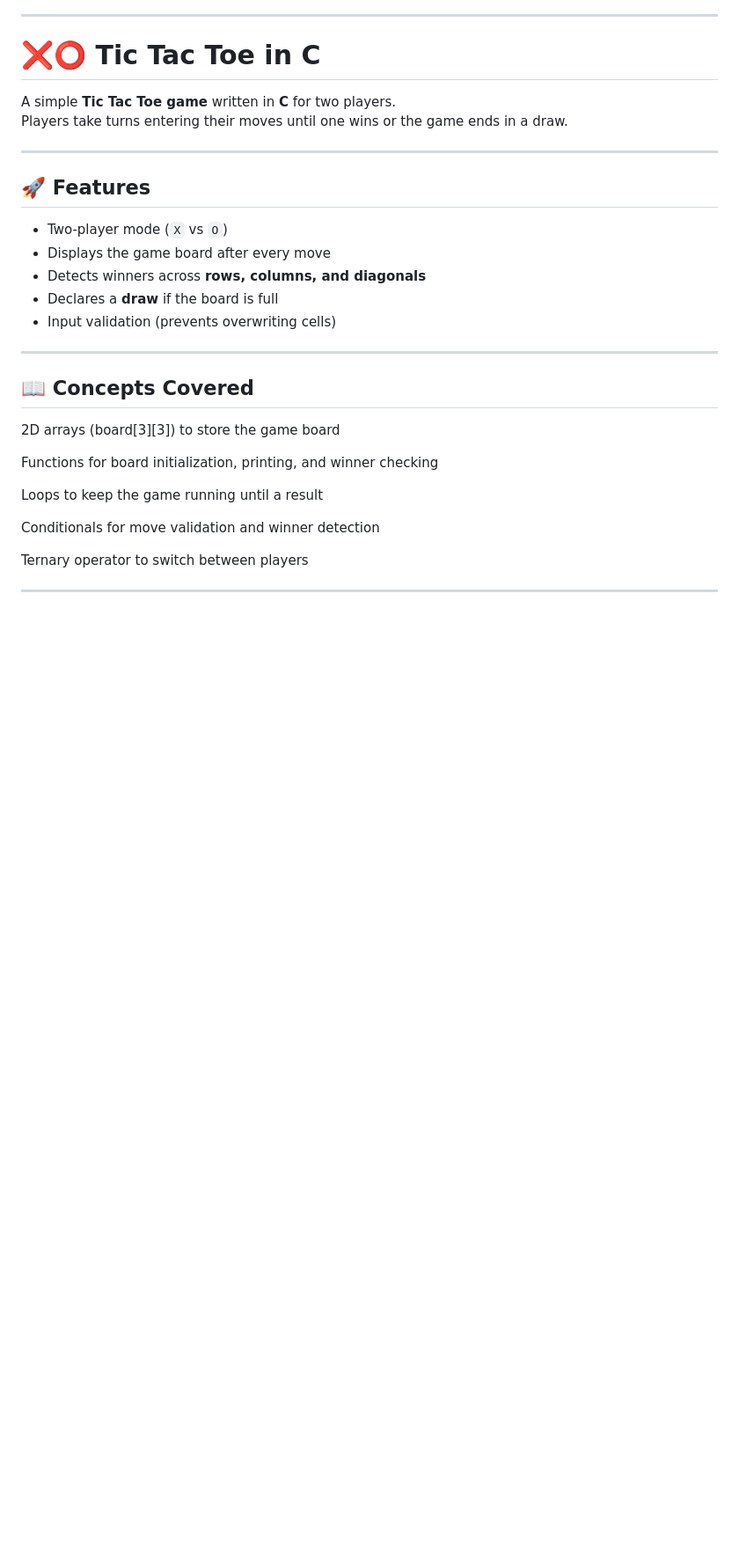
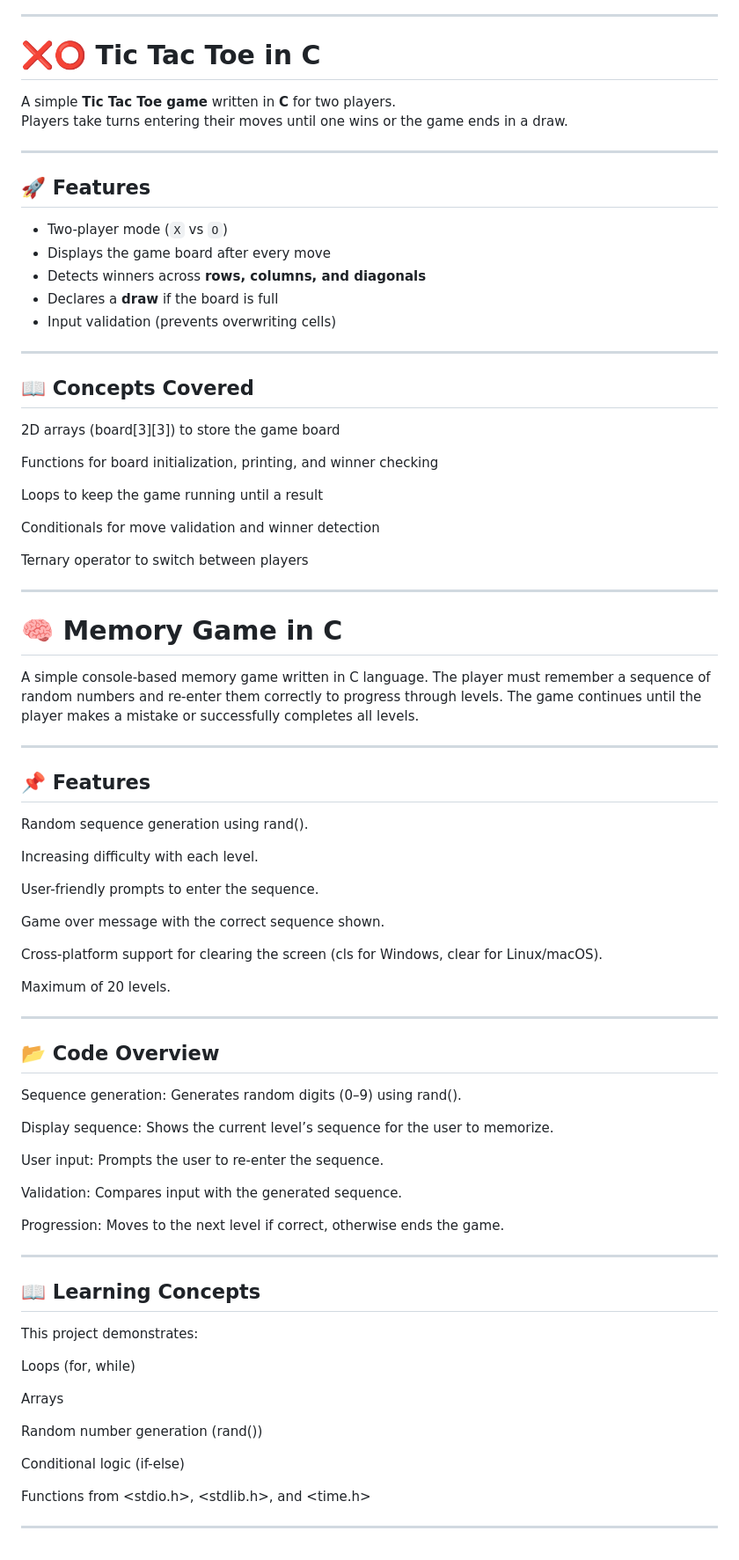
Before and after one commit to AHSAAN755/coding-journey, a Markdown page: README.md, the part around the change. Shown: that part at 88% size. Drawn GitHub-style; blank space fills up the shorter version.

```diff
--- a/README.md
+++ b/README.md
@@ -199,3 +199,57 @@ Conditionals for move validation and winner detection
 Ternary operator to switch between players
 
 ---
+
+# 🧠 Memory Game in C
+
+A simple console-based memory game written in C language.
+The player must remember a sequence of random numbers and re-enter them correctly to progress through levels.
+The game continues until the player makes a mistake or successfully completes all levels.
+
+---
+
+## 📌 Features
+
+Random sequence generation using rand().
+
+Increasing difficulty with each level.
+
+User-friendly prompts to enter the sequence.
+
+Game over message with the correct sequence shown.
+
+Cross-platform support for clearing the screen (cls for Windows, clear for Linux/macOS).
+
+Maximum of 20 levels.
+
+---
+
+## 📂 Code Overview
+
+Sequence generation: Generates random digits (0–9) using rand().
+
+Display sequence: Shows the current level’s sequence for the user to memorize.
+
+User input: Prompts the user to re-enter the sequence.
+
+Validation: Compares input with the generated sequence.
+
+Progression: Moves to the next level if correct, otherwise ends the game.
+
+---
+
+## 📖 Learning Concepts
+
+This project demonstrates:
+
+Loops (for, while)
+
+Arrays
+
+Random number generation (rand())
+
+Conditional logic (if-else)
+
+Functions from <stdio.h>, <stdlib.h>, and <time.h>
+
+---
```
